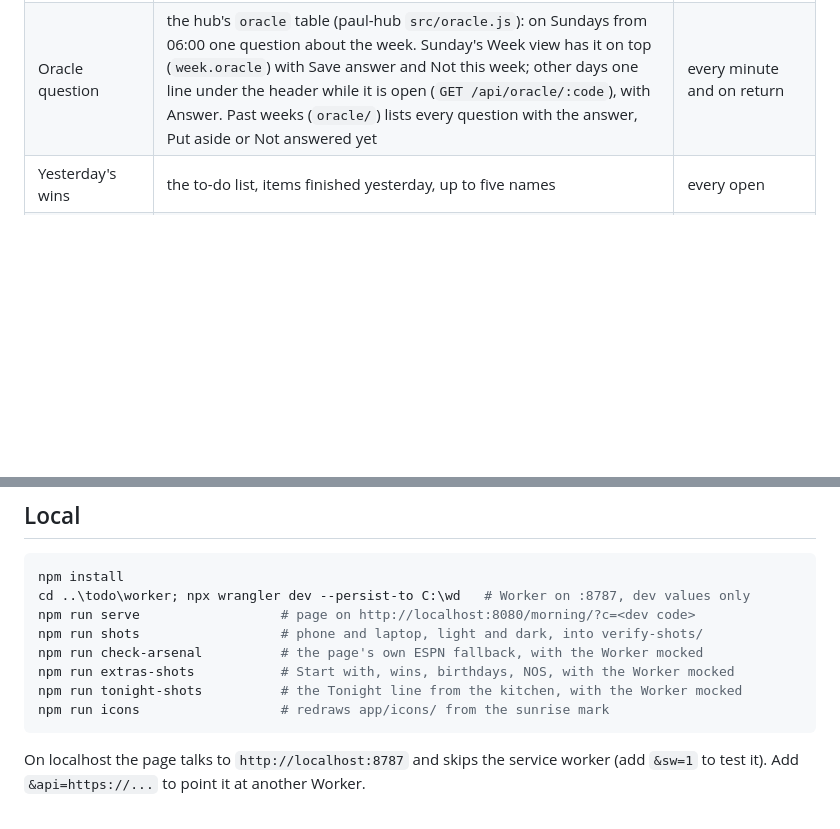
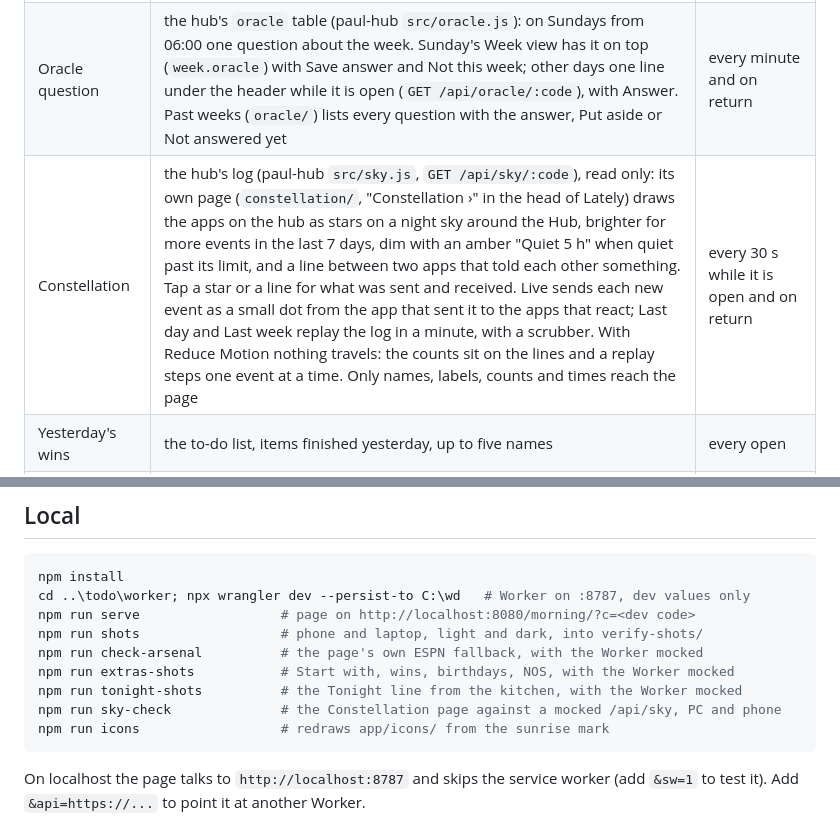
Before and after one commit to mellowt1/morning, a Markdown page: README.md, 2 parts joined by grey strips. Drawn GitHub-style; blank space fills up the shorter version.

Commit message:
README: the Constellation
Co-Authored-By: Claude Opus 5.5 <noreply@anthropic.com>

````diff
--- a/README.md
+++ b/README.md
@@ -35,6 +35,7 @@ Everything arrives in one answer from `GET /api/morning/:code` on `paul-hub` (th
 | Waiting on | the hub's `waiting` table (paul-hub `src/waiting.js`): a Chases due tile in Today, a card with the oldest five open items and Add (POST `/api/waiting/:code`), and on Sundays every open item with Answered and Snooze. Hidden until the hub sends the block | every open |
 | Dread meter | the hub's timer (paul-hub `src/dread.js`, `GET/POST /api/dread/:code`): Start on the energy pick starts it; while one runs (from Morning, To-do or Day) Start with holds that task with "Running since", How much do you dread it? (1 to 5), Skip and Stop. On Sundays the Week view has Biggest lies this week (`week.dread`) | every minute and on return |
 | Oracle question | the hub's `oracle` table (paul-hub `src/oracle.js`): on Sundays from 06:00 one question about the week. Sunday's Week view has it on top (`week.oracle`) with Save answer and Not this week; other days one line under the header while it is open (`GET /api/oracle/:code`), with Answer. Past weeks (`oracle/`) lists every question with the answer, Put aside or Not answered yet | every minute and on return |
+| Constellation | the hub's log (paul-hub `src/sky.js`, `GET /api/sky/:code`), read only: its own page (`constellation/`, "Constellation ›" in the head of Lately) draws the apps on the hub as stars on a night sky around the Hub, brighter for more events in the last 7 days, dim with an amber "Quiet 5 h" when quiet past its limit, and a line between two apps that told each other something. Tap a star or a line for what was sent and received. Live sends each new event as a small dot from the app that sent it to the apps that react; Last day and Last week replay the log in a minute, with a scrubber. With Reduce Motion nothing travels: the counts sit on the lines and a replay steps one event at a time. Only names, labels, counts and times reach the page | every 30 s while it is open and on return |
 | Yesterday's wins | the to-do list, items finished yesterday, up to five names | every open |
 | Coming up | Odysseus pushes the next 7 days of events every 15 minutes, merged with the fixed events | every open; "Calendar as of" when the last push is over an hour old |
 | Countdowns and fixed events | Worker secret `FIXED_EVENTS` | every open |
@@ -70,6 +71,7 @@ npm run shots                  # phone and laptop, light and dark, into verify-s
 npm run check-arsenal          # the page's own ESPN fallback, with the Worker mocked
 npm run extras-shots           # Start with, wins, birthdays, NOS, with the Worker mocked
 npm run tonight-shots          # the Tonight line from the kitchen, with the Worker mocked
+npm run sky-check              # the Constellation page against a mocked /api/sky, PC and phone
 npm run icons                  # redraws app/icons/ from the sunrise mark
 ```
 
````
